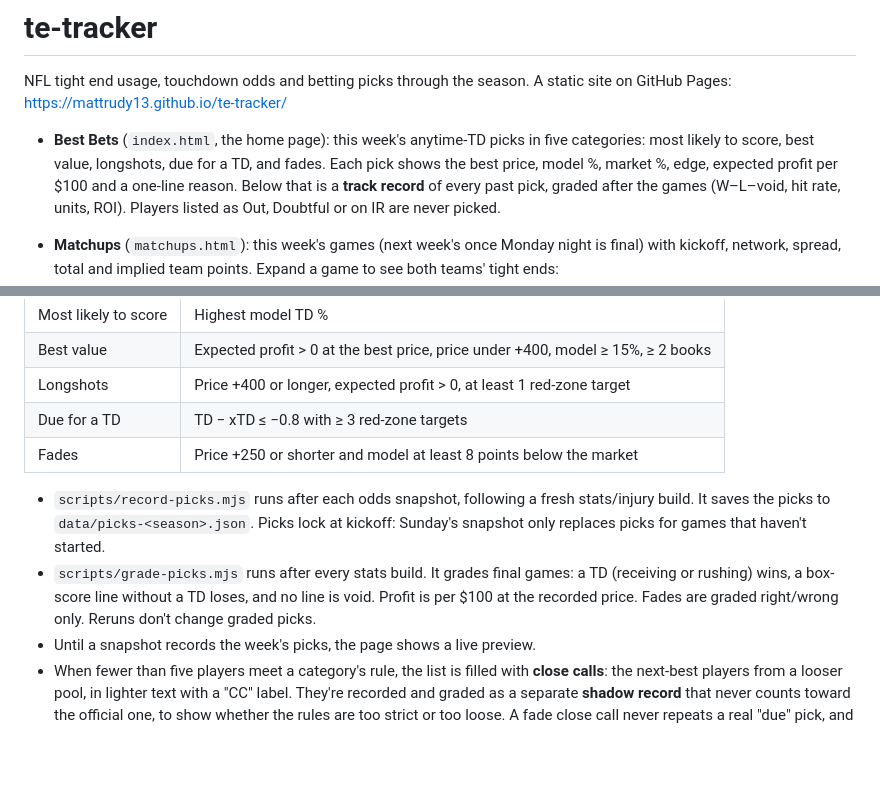
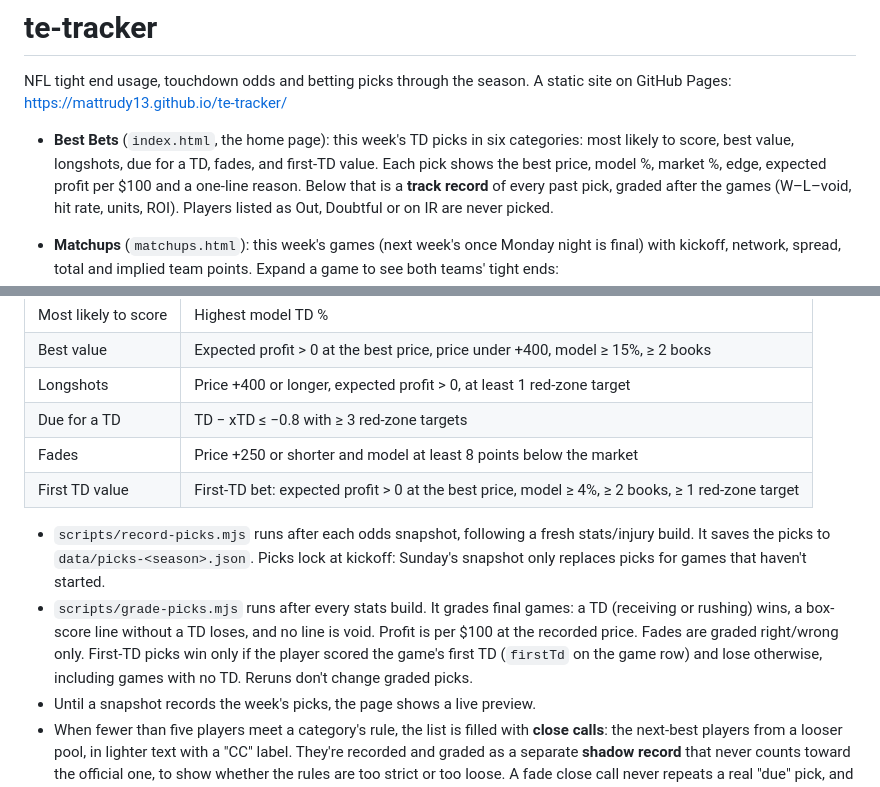
Before and after one commit to mattrudy13/te-tracker, a Markdown page: README.md, 2 parts joined by grey strips. Drawn GitHub-style; blank space fills up the shorter version.

```diff
--- a/README.md
+++ b/README.md
@@ -3,8 +3,8 @@
 NFL tight end usage, touchdown odds and betting picks through the season. A static site on GitHub
 Pages: https://mattrudy13.github.io/te-tracker/
 
-- **Best Bets** (`index.html`, the home page): this week's anytime-TD picks in five categories: most likely to
-  score, best value, longshots, due for a TD, and fades. Each pick shows the best price, model %, market %, edge,
+- **Best Bets** (`index.html`, the home page): this week's TD picks in six categories: most likely to
+  score, best value, longshots, due for a TD, fades, and first-TD value. Each pick shows the best price, model %, market %, edge,
   expected profit per $100 and a one-line reason. Below that is a **track record** of every past pick, graded after
   the games (W–L–void, hit rate, units, ROI). Players listed as Out, Doubtful or on IR are never picked.
 - **Matchups** (`matchups.html`): this week's games (next week's once Monday night is final) with
@@ -105,13 +111,15 @@ Action computes exactly what the page shows.
 | Longshots | Price +400 or longer, expected profit > 0, at least 1 red-zone target |
 | Due for a TD | TD − xTD ≤ −0.8 with ≥ 3 red-zone targets |
 | Fades | Price +250 or shorter and model at least 8 points below the market |
+| First TD value | First-TD bet: expected profit > 0 at the best price, model ≥ 4%, ≥ 2 books, ≥ 1 red-zone target |
 
 - `scripts/record-picks.mjs` runs after each odds snapshot, following a fresh stats/injury build. It saves the
   picks to `data/picks-<season>.json`. Picks lock at kickoff: Sunday's snapshot only replaces picks for games
   that haven't started.
 - `scripts/grade-picks.mjs` runs after every stats build. It grades final games: a TD (receiving or rushing)
   wins, a box-score line without a TD loses, and no line is void. Profit is per $100 at the recorded price.
-  Fades are graded right/wrong only. Reruns don't change graded picks.
+  Fades are graded right/wrong only. First-TD picks win only if the player scored the game's first TD
+  (`firstTd` on the game row) and lose otherwise, including games with no TD. Reruns don't change graded picks.
 - Until a snapshot records the week's picks, the page shows a live preview.
 - When fewer than five players meet a category's rule, the list is filled with **close calls**: the next-best
   players from a looser pool, in lighter text with a "CC" label. They're recorded and graded as a separate
```
Also changed, not shown: other parts of README.md (+20 -7 lines), CLAUDE.md (+17 -5 lines), ENHANCEMENTS.md (+6 -0 lines).
